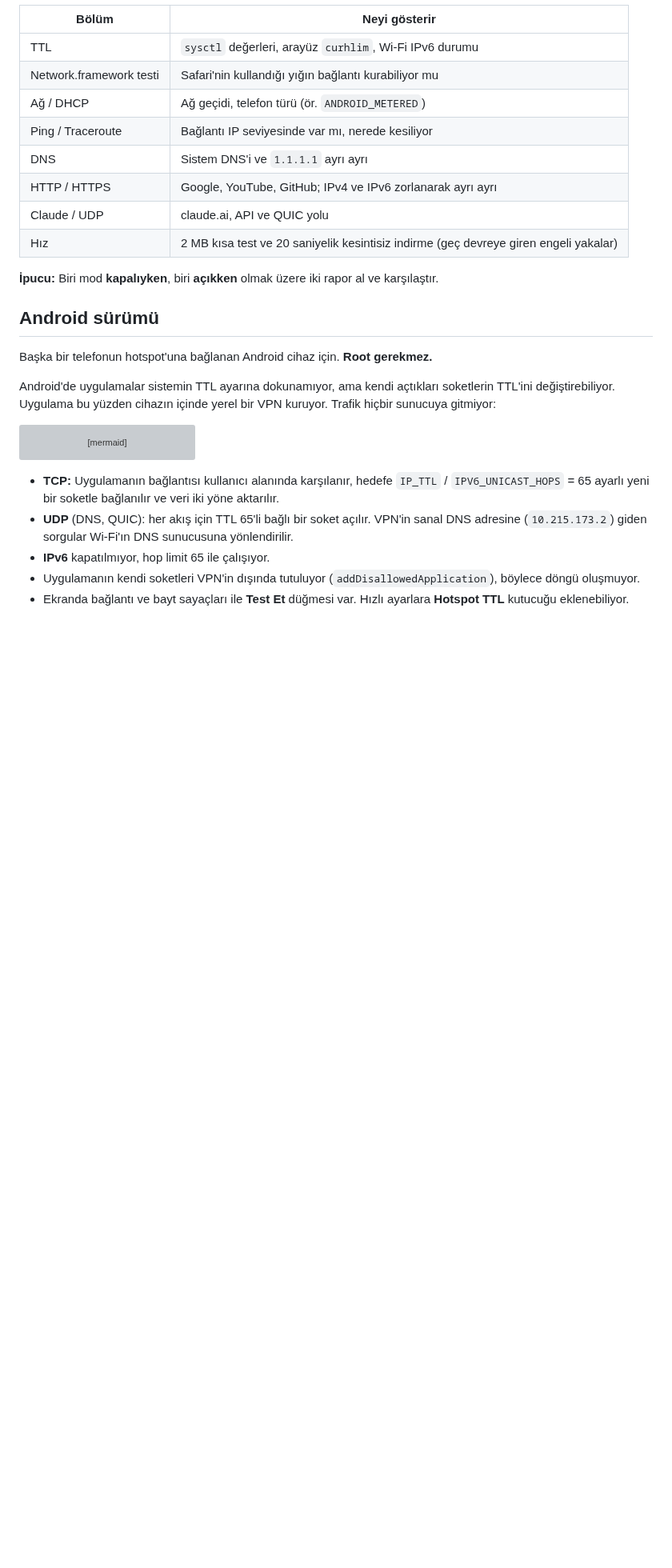
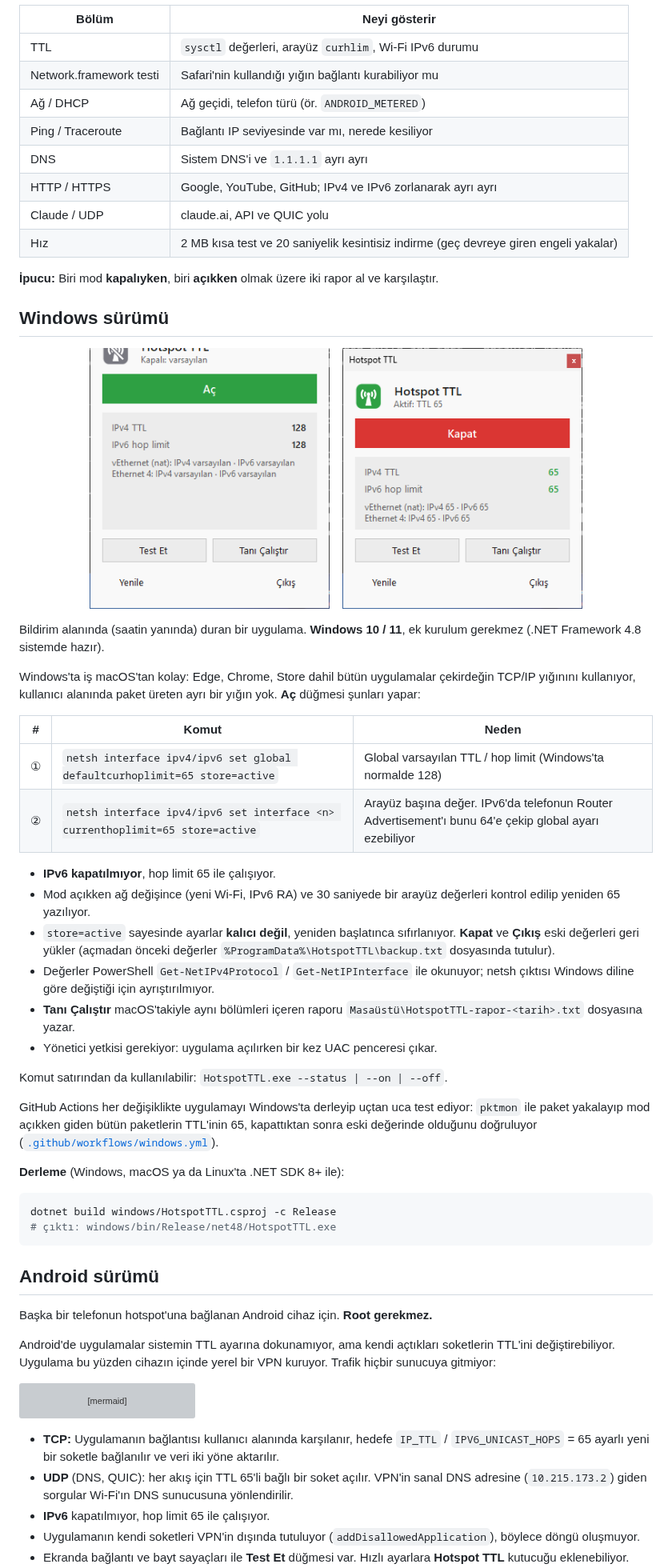
Before and after one commit to SerhanEnsar/HotspotTTL, a Markdown page: README.md, the part around one of its changes. Shown at 80% size. Drawn GitHub-style; pictures changed too: docs/windows-off.png (added), docs/windows-on.png (added); blank space fills up the shorter version; grey boxes are pictures that could not be loaded.

Commit message:
README: Windows section and screenshots
Co-Authored-By: Claude Opus 5.5 <noreply@anthropic.com>
Claude-Session: https://claude.ai/code/session_01UhgzQvGT56nhDz4YaVmCVx

````diff
--- a/README.md
+++ b/README.md
@@ -147,6 +151,41 @@ Hotspot'ta internet yokken yardım istemek zordur. **Tanı Çalıştır** düğm
 
 **İpucu:** Biri mod **kapalıyken**, biri **açıkken** olmak üzere iki rapor al ve karşılaştır.
 
+## Windows sürümü
+
+<p align="center">
+  <img alt="Windows: kapalı" src="docs/windows-off.png" width="300">
+  &nbsp;&nbsp;
+  <img alt="Windows: açık" src="docs/windows-on.png" width="300">
+</p>
+
+Bildirim alanında (saatin yanında) duran bir uygulama. **Windows 10 / 11**, ek kurulum gerekmez (.NET Framework 4.8 sistemde hazır).
+
+Windows'ta iş macOS'tan kolay: Edge, Chrome, Store dahil bütün uygulamalar çekirdeğin TCP/IP yığınını kullanıyor, kullanıcı alanında paket üreten ayrı bir yığın yok. **Aç** düğmesi şunları yapar:
+
+| # | Komut | Neden |
+|:-:|-------|-------|
+| ① | `netsh interface ipv4/ipv6 set global defaultcurhoplimit=65 store=active` | Global varsayılan TTL / hop limit (Windows'ta normalde 128) |
+| ② | `netsh interface ipv4/ipv6 set interface <n> currenthoplimit=65 store=active` | Arayüz başına değer. IPv6'da telefonun Router Advertisement'ı bunu 64'e çekip global ayarı ezebiliyor |
+
+- **IPv6 kapatılmıyor**, hop limit 65 ile çalışıyor.
+- Mod açıkken ağ değişince (yeni Wi-Fi, IPv6 RA) ve 30 saniyede bir arayüz değerleri kontrol edilip yeniden 65 yazılıyor.
+- `store=active` sayesinde ayarlar **kalıcı değil**, yeniden başlatınca sıfırlanıyor. **Kapat** ve **Çıkış** eski değerleri geri yükler (açmadan önceki değerler `%ProgramData%\HotspotTTL\backup.txt` dosyasında tutulur).
+- Değerler PowerShell `Get-NetIPv4Protocol` / `Get-NetIPInterface` ile okunuyor; netsh çıktısı Windows diline göre değiştiği için ayrıştırılmıyor.
+- **Tanı Çalıştır** macOS'takiyle aynı bölümleri içeren raporu `Masaüstü\HotspotTTL-rapor-<tarih>.txt` dosyasına yazar.
+- Yönetici yetkisi gerekiyor: uygulama açılırken bir kez UAC penceresi çıkar.
+
+Komut satırından da kullanılabilir: `HotspotTTL.exe --status | --on | --off`.
+
+GitHub Actions her değişiklikte uygulamayı Windows'ta derleyip uçtan uca test ediyor: `pktmon` ile paket yakalayıp mod açıkken giden bütün paketlerin TTL'inin 65, kapattıktan sonra eski değerinde olduğunu doğruluyor ([`.github/workflows/windows.yml`](.github/workflows/windows.yml)).
+
+**Derleme** (Windows, macOS ya da Linux'ta .NET SDK 8+ ile):
+
+```bash
+dotnet build windows/HotspotTTL.csproj -c Release
+# çıktı: windows/bin/Release/net48/HotspotTTL.exe
+```
+
 ## Android sürümü
 
 Başka bir telefonun hotspot'una bağlanan Android cihaz için. **Root gerekmez.**
````
Also changed, not shown: other parts of README.md (+13 -2 lines).
